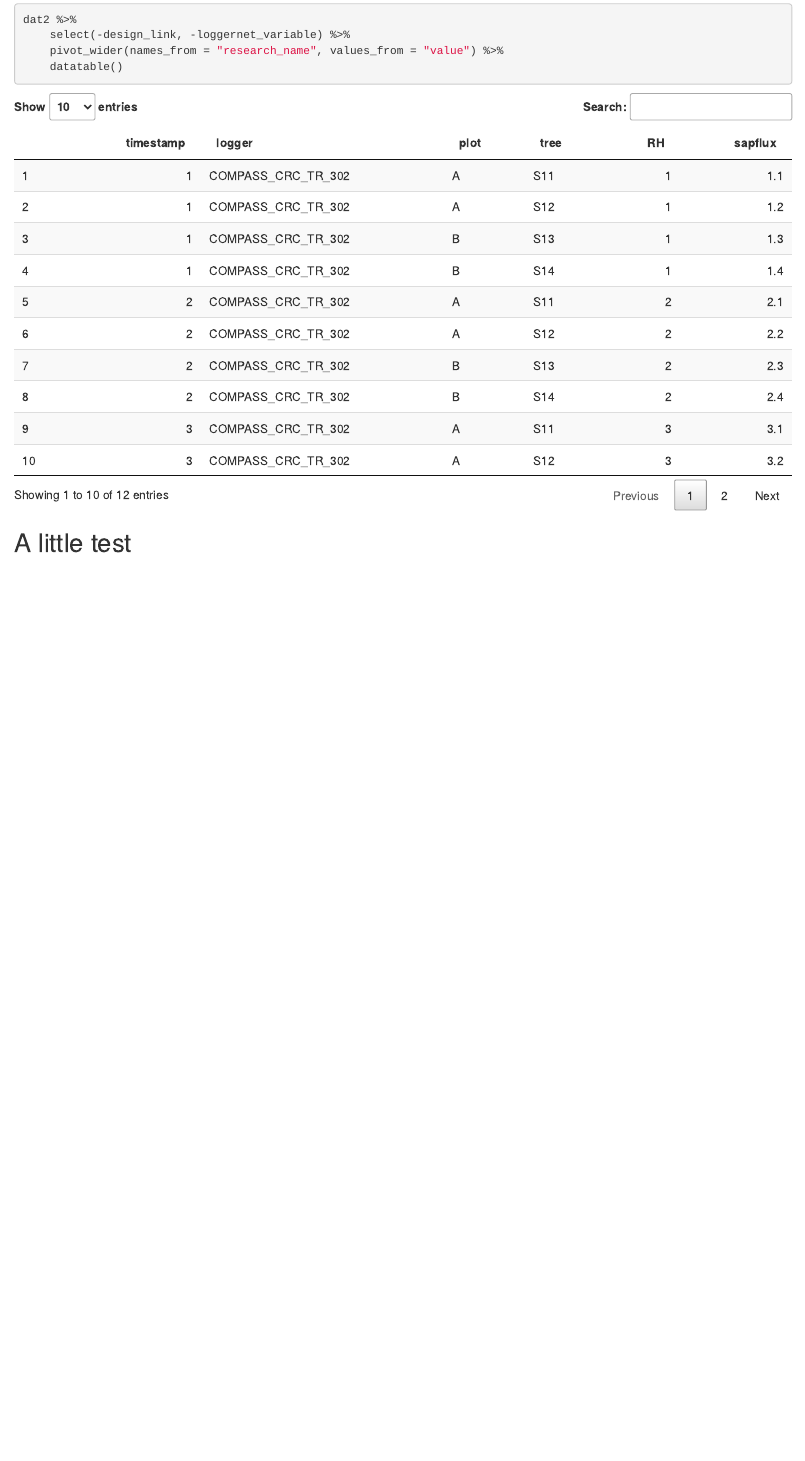
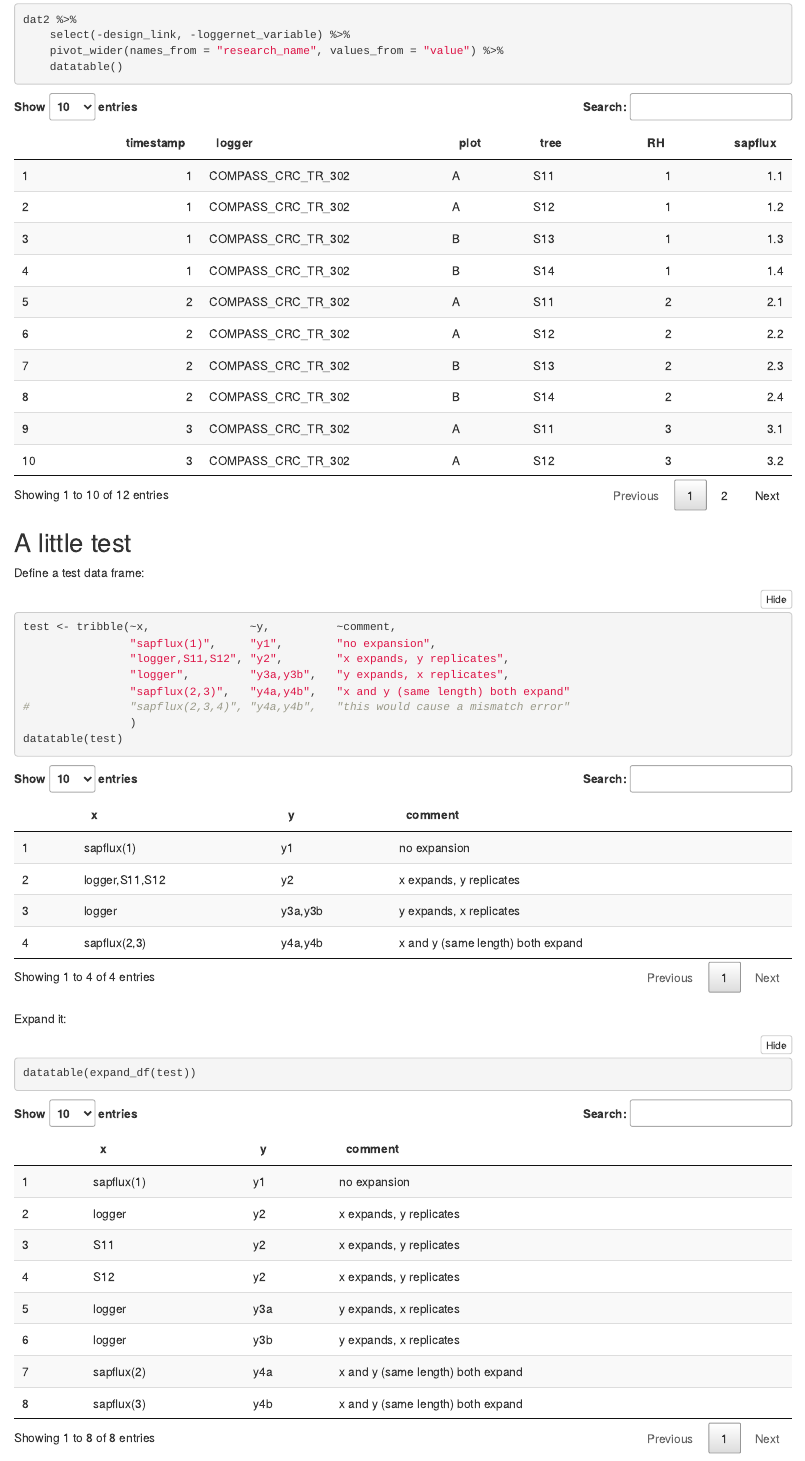
Before and after one commit to COMPASS-DOE/compasstools, an R Markdown document (misc/schema_test/schema.Rmd): the page in a window 1100 px wide, from 3360 px down. Rendered offline with R 4.5, knitr and Pandoc, with nearby package versions.

Commit message:
Clean up code, add Rmarkdown example

````diff
--- a/misc/schema_test/schema.Rmd
+++ b/misc/schema_test/schema.Rmd
@@ -82,10 +84,28 @@ expand_string <- function(s) {
+    matches <- regexpr(p, s)
 
     if(matches > 0) {
         subs <- strsplit(regmatches(s, matches), ",")[[1]]
         s <- rep(s, length(subs))
-        newmatches <- regexpr(PATTERN, s)
+        newmatches <- regexpr(p, s)
         regmatches(s, newmatches) <- subs
     }
     s
 }
 
+# Expand a data frame: look for patterns like x,y,z within entries and,
+# for that row, replicate it and use expand_string to break apart the x,y,z
+# Multiple expansions within a row are OK as long as they're the same length
+expand_df <- function(df) {
+    results <- list()
+    for(i in seq_len(nrow(df))) {
+        dfr <- test[i,]  # row we're working on
+        # Figure out max expansion (may be 1) and replicate row that many times
+        expand_lens <- sapply(dfr, function(x) length(expand_string(x)))
+
+        # Can't have mismatches (except for 1-length)
+        # E.g. "x,y" in one cell and "x,y,z" in another
+        if(length(setdiff(unique(expand_lens), 1)) > 1) {
+            stop("Row ", i, " has mismatched expansion entries")
+        }
+
+        new_df <- dfr[rep(1, max(expand_lens)),]
@@ -92,5 +115,21 @@ expand_string <- function(s) {
+                new_df[col] <- expand_string(new_df[[1,col]])
+            }
+        }
+        results[[i]] <- new_df
+    }
+
+    bind_rows(results)
+}
+```
+
+Define a test data frame:
+
+```{r}
 test <- tribble(~x,               ~y,          ~comment,
                 "sapflux(1)",     "y1",        "no expansion",
-                "sapflux(2,3)",   "y2a,y2b",   "x and y both expand",
+                "logger,S11,S12", "y2",        "x expands, y replicates",
                 "logger",         "y3a,y3b",   "y expands, x replicates",
-                "logger,S11,S12", "y4",        "x expands, y replicates")
+                "sapflux(2,3)",   "y4a,y4b",   "x and y (same length) both expand"
+#               "sapflux(2,3,4)", "y4a,y4b",   "this would cause a mismatch error"
+                )
+datatable(test)
@@ -97 +137,2 @@ test <- tribble(~x,               ~y,          ~comment,
 
+Expand it:
@@ -110,3 +139,4 @@ for(i in seq_len(nrow(test))) {
 
-bind_rows(results)
+```{r}
+datatable(expand_df(test))
 ```
````
Also changed, not shown: misc/schema_test/schema.Rmd (24 more changed lines).
